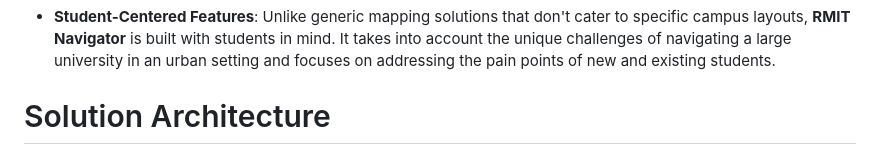
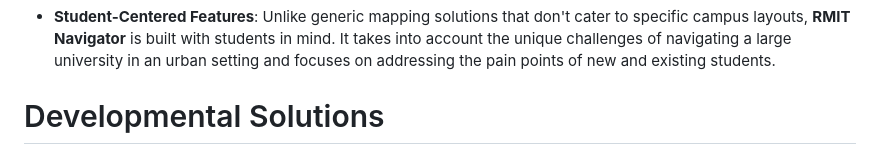
Before and after one commit to leonongit/Rmit_Hackathon, a Markdown page: README.md, the part around the change. GitHub-like rendering.

```diff
--- a/README.md
+++ b/README.md
@@ -52,7 +52,7 @@ Our app saves students time and reduces confusion by offering a streamlined solu
 
 
 
-# Solution Architecture
+# Developmental Solutions
 
 <img src="https://github.com/leonongit/Rmit_Hackathon/blob/main/images/webDevelopment.png?raw=true"></img><p>
 
```
